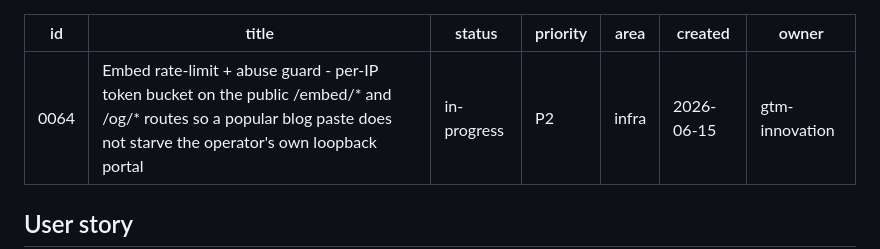
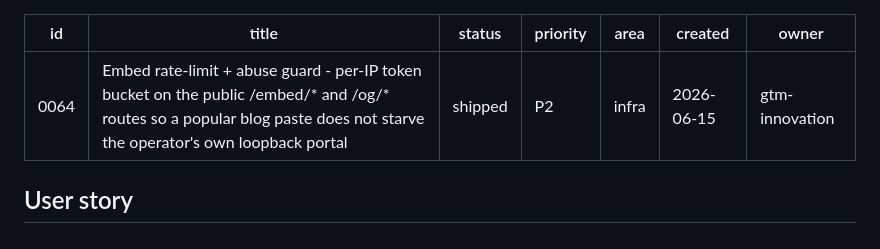
Before and after one commit to mutaaf/fleet-control, a Markdown page: docs/backlog/0064-embed-rate-limit-abuse-guard.md, the part around the change. Rendered like a GitHub page.

```diff
--- a/docs/backlog/0064-embed-rate-limit-abuse-guard.md
+++ b/docs/backlog/0064-embed-rate-limit-abuse-guard.md
@@ -1,7 +1,7 @@
 ---
 id: 0064
 title: Embed rate-limit + abuse guard - per-IP token bucket on the public /embed/* and /og/* routes so a popular blog paste does not starve the operator's own loopback portal
-status: in-progress
+status: shipped
 priority: P2
 area: infra
 created: 2026-06-15
```
Also changed, not shown: docs/backlog/README.md (+1 -1 lines).
